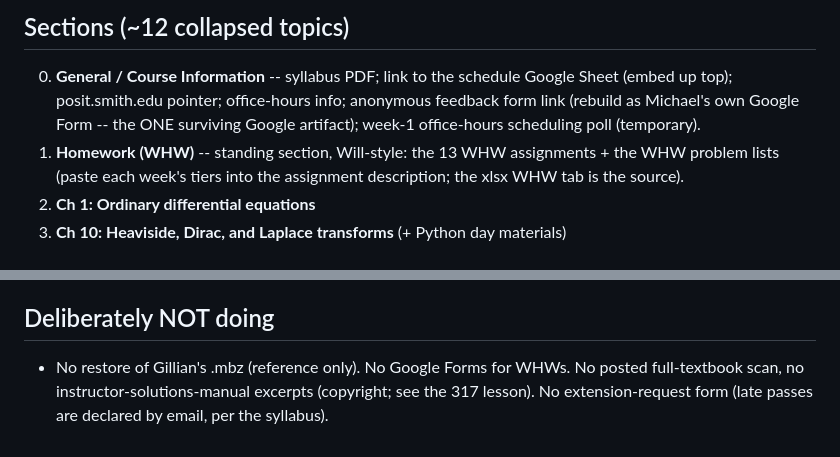
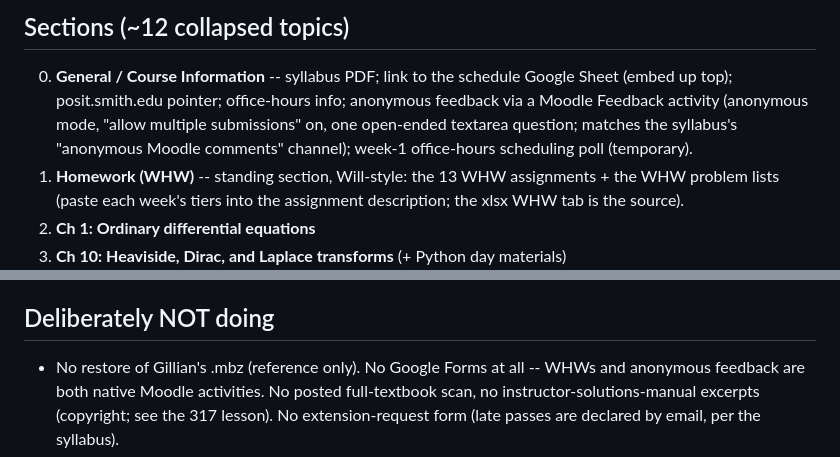
Before and after one commit to mglerner/MathematicalPhysics, a Markdown page: SyllabusAndFirstDay/2026/MoodleBuildSpec.md, 2 parts joined by grey strips. Drawn GitHub-style.

Commit message:
Moodle spec: anonymous feedback becomes a native Moodle Feedback activity
No Google Forms anywhere; the schedule Sheet embed is the only
remaining Google artifact.

Co-Authored-By: Claude Fable 5 <noreply@anthropic.com>

```diff
--- a/SyllabusAndFirstDay/2026/MoodleBuildSpec.md
+++ b/SyllabusAndFirstDay/2026/MoodleBuildSpec.md
@@ -22,9 +22,11 @@ S26 failed to do (her calendar was empty; WHW 03+ had no due dates).
 
 0. **General / Course Information** -- syllabus PDF; link to the
    schedule Google Sheet (embed up top); posit.smith.edu pointer;
-   office-hours info; anonymous feedback form link (rebuild as
-   Michael's own Google Form -- the ONE surviving Google artifact);
-   week-1 office-hours scheduling poll (temporary).
+   office-hours info; anonymous feedback via a Moodle Feedback
+   activity (anonymous mode, "allow multiple submissions" on, one
+   open-ended textarea question; matches the syllabus's "anonymous
+   Moodle comments" channel); week-1 office-hours scheduling poll
+   (temporary).
 1. **Homework (WHW)** -- standing section, Will-style: the 13 WHW
    assignments + the WHW problem lists (paste each week's tiers into
    the assignment description; the xlsx WHW tab is the source).
@@ -124,7 +126,8 @@ demos fold into class decks instead.
 
 ## Deliberately NOT doing
 
-- No restore of Gillian's .mbz (reference only). No Google Forms for
-  WHWs. No posted full-textbook scan, no instructor-solutions-manual
+- No restore of Gillian's .mbz (reference only). No Google Forms at
+  all -- WHWs and anonymous feedback are both native Moodle
+  activities. No posted full-textbook scan, no instructor-solutions-manual
   excerpts (copyright; see the 317 lesson). No extension-request form
   (late passes are declared by email, per the syllabus).
```
Also changed, not shown: SyllabusAndFirstDay/2026/TODO.md (+3 -2 lines).
